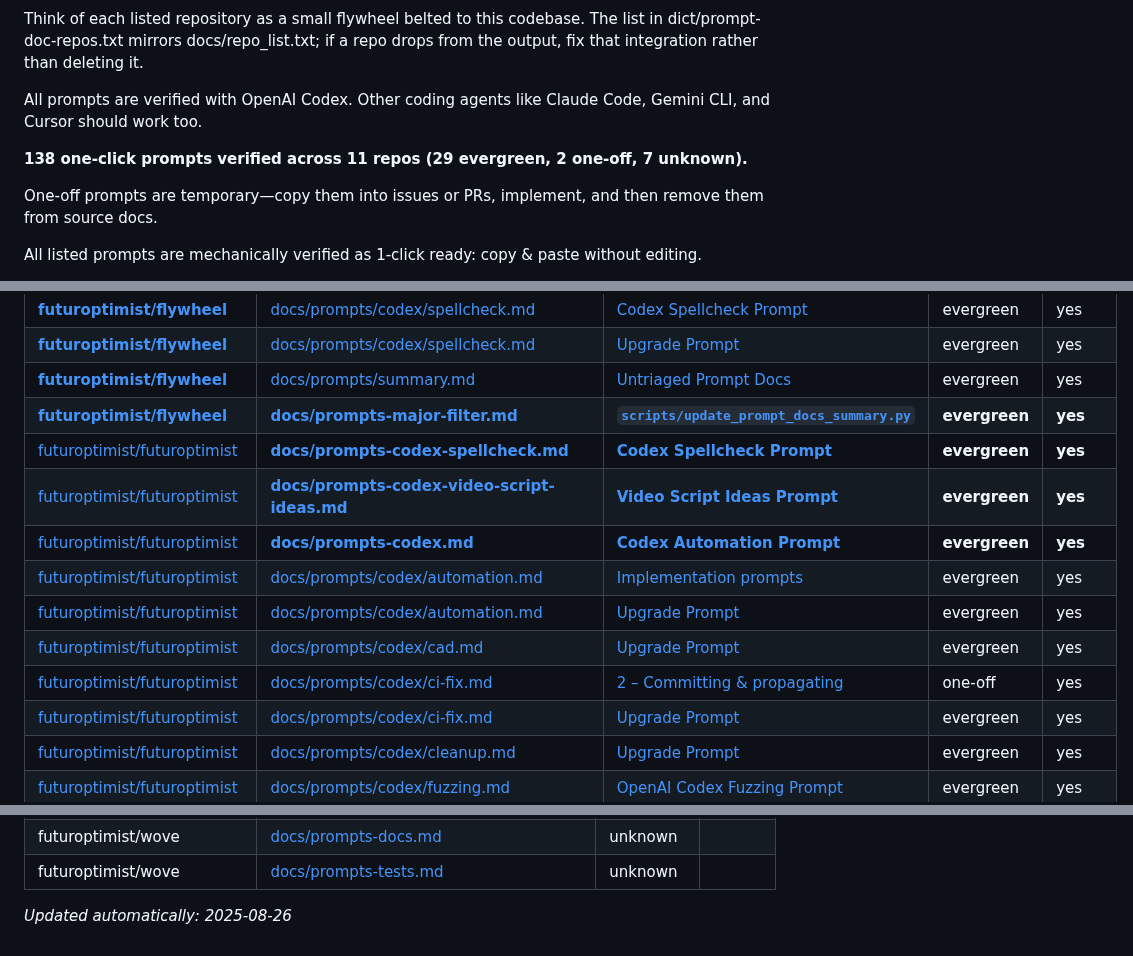
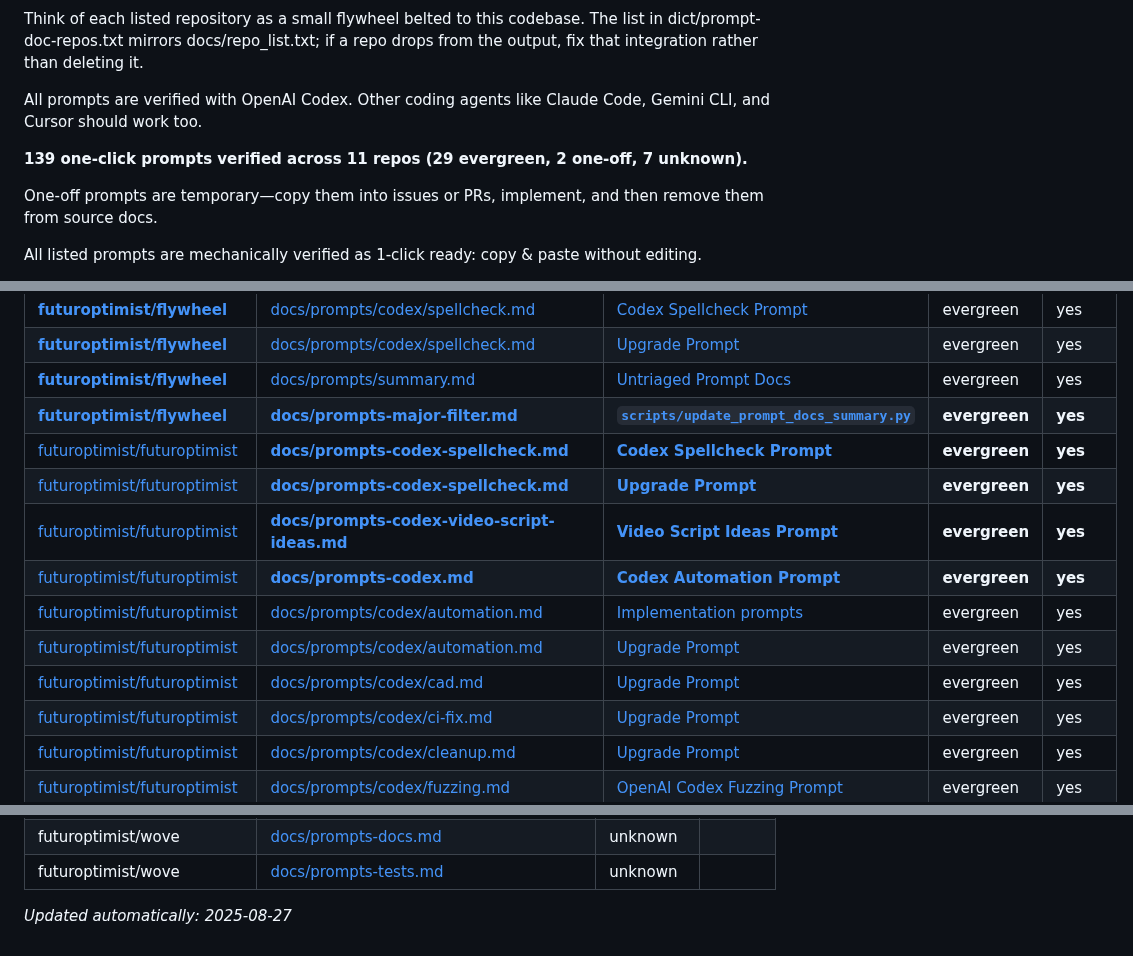
Before and after one commit to futuroptimist/flywheel, a Markdown page: docs/prompt-docs-summary.md, 3 parts joined by grey strips. GitHub-like rendering.

Commit message:
chore: update prompt docs summary

```diff
--- a/docs/prompt-docs-summary.md
+++ b/docs/prompt-docs-summary.md
@@ -12,7 +12,7 @@ Think of each listed repository as a small flywheel belted to this codebase. The
 
 All prompts are verified with OpenAI Codex. Other coding agents like Claude Code, Gemini CLI, and Cursor should work too.
 
-**138 one-click prompts verified across 11 repos (29 evergreen, 2 one-off, 7 unknown).**
+**139 one-click prompts verified across 11 repos (29 evergreen, 2 one-off, 7 unknown).**
 
 One-off prompts are temporary—copy them into issues or PRs, implement, and then remove them from source docs.
 
@@ -148,12 +148,12 @@ python scripts/update_prompt_docs_summary.py --repos-from docs/repo_list.txt --o
 | **[futuroptimist/flywheel](https://github.com/futuroptimist/flywheel)**       | [docs/prompts/summary.md](https://github.com/futuroptimist/flywheel/blob/main/docs/prompts/summary.md)                                                                   | [Untriaged Prompt Docs](https://github.com/futuroptimist/flywheel/blob/main/docs/prompts/summary.md#untriaged-prompt-docs)                                                                                       | evergreen     | yes          |
 | **[futuroptimist/flywheel](https://github.com/futuroptimist/flywheel)**       | **[docs/prompts-major-filter.md](https://github.com/futuroptimist/flywheel/blob/main/docs/prompts-major-filter.md)**                                                     | **[`scripts/update_prompt_docs_summary.py`](https://github.com/futuroptimist/flywheel/blob/main/docs/prompts-major-filter.md#scriptsupdatepromptdocssummarypy)**                                                 | **evergreen** | **yes**      |
 | [futuroptimist/futuroptimist](https://github.com/futuroptimist/futuroptimist) | **[docs/prompts-codex-spellcheck.md](https://github.com/futuroptimist/futuroptimist/blob/main/docs/prompts-codex-spellcheck.md)**                                        | **[Codex Spellcheck Prompt](https://github.com/futuroptimist/futuroptimist/blob/main/docs/prompts-codex-spellcheck.md#codex-spellcheck-prompt)**                                                                 | **evergreen** | **yes**      |
+| [futuroptimist/futuroptimist](https://github.com/futuroptimist/futuroptimist) | **[docs/prompts-codex-spellcheck.md](https://github.com/futuroptimist/futuroptimist/blob/main/docs/prompts-codex-spellcheck.md)**                                        | **[Upgrade Prompt](https://github.com/futuroptimist/futuroptimist/blob/main/docs/prompts-codex-spellcheck.md#upgrade-prompt)**                                                                                   | **evergreen** | **yes**      |
 | [futuroptimist/futuroptimist](https://github.com/futuroptimist/futuroptimist) | **[docs/prompts-codex-video-script-ideas.md](https://github.com/futuroptimist/futuroptimist/blob/main/docs/prompts-codex-video-script-ideas.md)**                        | **[Video Script Ideas Prompt](https://github.com/futuroptimist/futuroptimist/blob/main/docs/prompts-codex-video-script-ideas.md#video-script-ideas-prompt)**                                                     | **evergreen** | **yes**      |
 | [futuroptimist/futuroptimist](https://github.com/futuroptimist/futuroptimist) | **[docs/prompts-codex.md](https://github.com/futuroptimist/futuroptimist/blob/main/docs/prompts-codex.md)**                                                              | **[Codex Automation Prompt](https://github.com/futuroptimist/futuroptimist/blob/main/docs/prompts-codex.md#codex-automation-prompt)**                                                                            | **evergreen** | **yes**      |
 | [futuroptimist/futuroptimist](https://github.com/futuroptimist/futuroptimist) | [docs/prompts/codex/automation.md](https://github.com/futuroptimist/futuroptimist/blob/main/docs/prompts/codex/automation.md)                                            | [Implementation prompts](https://github.com/futuroptimist/futuroptimist/blob/main/docs/prompts/codex/automation.md#implementation-prompts)                                                                       | evergreen     | yes          |
 | [futuroptimist/futuroptimist](https://github.com/futuroptimist/futuroptimist) | [docs/prompts/codex/automation.md](https://github.com/futuroptimist/futuroptimist/blob/main/docs/prompts/codex/automation.md)                                            | [Upgrade Prompt](https://github.com/futuroptimist/futuroptimist/blob/main/docs/prompts/codex/automation.md#upgrade-prompt)                                                                                       | evergreen     | yes          |
 | [futuroptimist/futuroptimist](https://github.com/futuroptimist/futuroptimist) | [docs/prompts/codex/cad.md](https://github.com/futuroptimist/futuroptimist/blob/main/docs/prompts/codex/cad.md)                                                          | [Upgrade Prompt](https://github.com/futuroptimist/futuroptimist/blob/main/docs/prompts/codex/cad.md#upgrade-prompt)                                                                                              | evergreen     | yes          |
-| [futuroptimist/futuroptimist](https://github.com/futuroptimist/futuroptimist) | [docs/prompts/codex/ci-fix.md](https://github.com/futuroptimist/futuroptimist/blob/main/docs/prompts/codex/ci-fix.md)                                                    | [2 – Committing & propagating](https://github.com/futuroptimist/futuroptimist/blob/main/docs/prompts/codex/ci-fix.md#2-committing-propagating)                                                                   | one-off       | yes          |
 | [futuroptimist/futuroptimist](https://github.com/futuroptimist/futuroptimist) | [docs/prompts/codex/ci-fix.md](https://github.com/futuroptimist/futuroptimist/blob/main/docs/prompts/codex/ci-fix.md)                                                    | [Upgrade Prompt](https://github.com/futuroptimist/futuroptimist/blob/main/docs/prompts/codex/ci-fix.md#upgrade-prompt)                                                                                           | evergreen     | yes          |
 | [futuroptimist/futuroptimist](https://github.com/futuroptimist/futuroptimist) | [docs/prompts/codex/cleanup.md](https://github.com/futuroptimist/futuroptimist/blob/main/docs/prompts/codex/cleanup.md)                                                  | [Upgrade Prompt](https://github.com/futuroptimist/futuroptimist/blob/main/docs/prompts/codex/cleanup.md#upgrade-prompt)                                                                                          | evergreen     | yes          |
 | [futuroptimist/futuroptimist](https://github.com/futuroptimist/futuroptimist) | [docs/prompts/codex/fuzzing.md](https://github.com/futuroptimist/futuroptimist/blob/main/docs/prompts/codex/fuzzing.md)                                                  | [OpenAI Codex Fuzzing Prompt](https://github.com/futuroptimist/futuroptimist/blob/main/docs/prompts/codex/fuzzing.md#openai-codex-fuzzing-prompt)                                                                | evergreen     | yes          |
@@ -325,4 +325,4 @@ Track outstanding prompt documentation work across repositories. Add rows below
 | futuroptimist/wove | [docs/prompts-docs.md](https://github.com/futuroptimist/wove/blob/main/docs/prompts-docs.md) | unknown | |
 | futuroptimist/wove | [docs/prompts-tests.md](https://github.com/futuroptimist/wove/blob/main/docs/prompts-tests.md) | unknown | |
 
-_Updated automatically: 2025-08-26_
+_Updated automatically: 2025-08-27_
```
